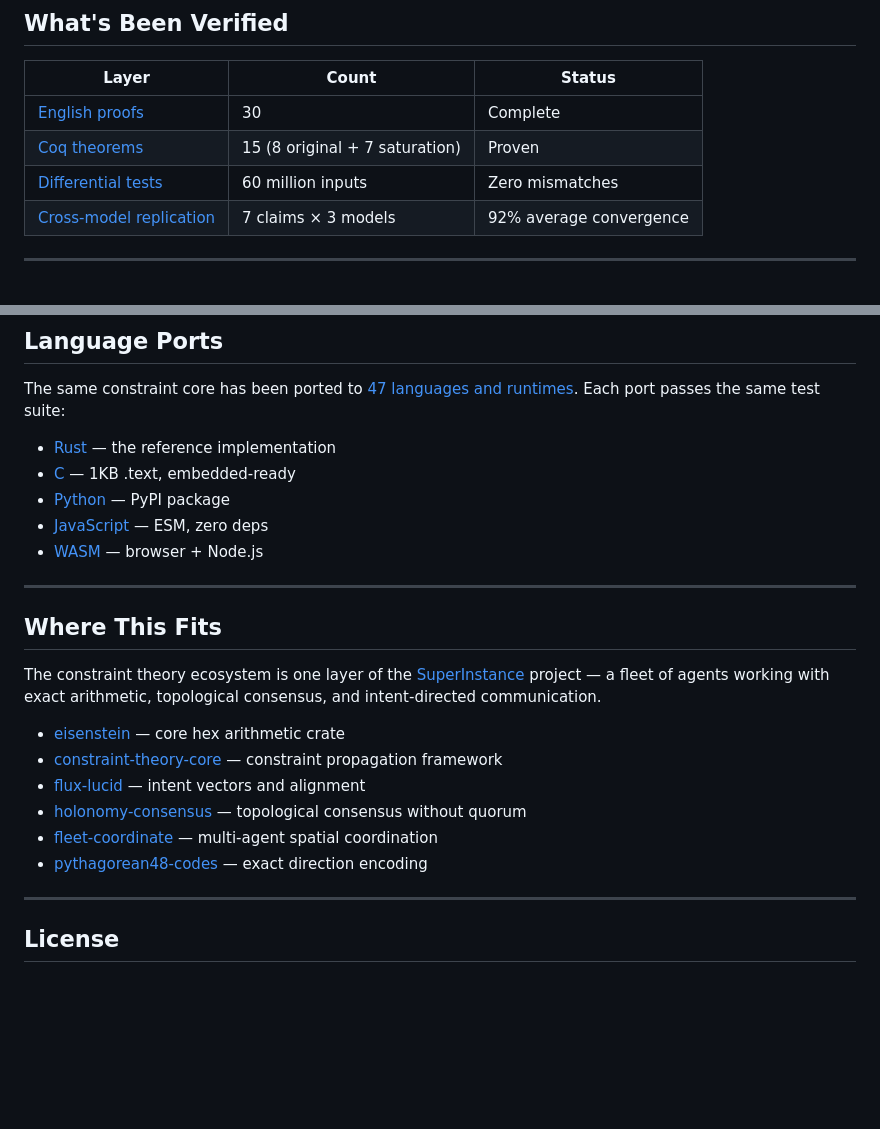
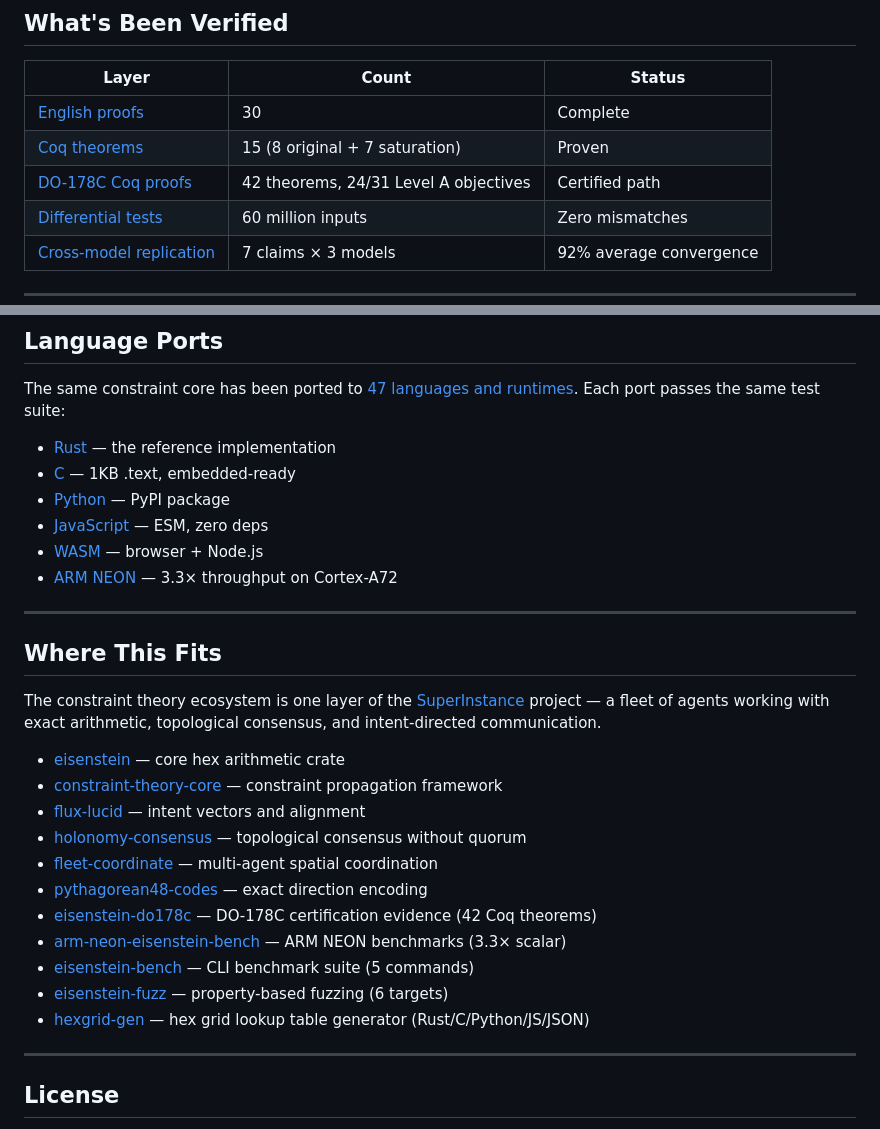
Before and after one commit to SuperInstance/constraint-theory-ecosystem, a Markdown page: README.md, 2 parts joined by grey strips. Rendered like a GitHub page; blank space fills up the shorter version.

Commit message:
add DO-178C, ARM NEON, dev tools to ecosystem index
- DO-178C: 42 Coq theorems, 24/31 Level A objectives
- ARM NEON: 3.3× scalar on Cortex-A72
- Added eisenstein-bench, eisenstein-fuzz, hexgrid-gen
- Verified section now includes DO-178C evidence

```diff
--- a/README.md
+++ b/README.md
@@ -70,6 +70,7 @@ The [full benchmark suite](cuda/benches/) has 54 experiments covering every conf
 |-------|-------|--------|
 | [English proofs](docs/proofs/) | 30 | Complete |
 | [Coq theorems](coq/) | 15 (8 original + 7 saturation) | Proven |
+| [DO-178C Coq proofs](https://github.com/SuperInstance/eisenstein-do178c) | 42 theorems, 24/31 Level A objectives | Certified path |
 | [Differential tests](cuda/benches/differential/) | 60 million inputs | Zero mismatches |
 | [Cross-model replication](https://github.com/SuperInstance/multi-model-adversarial-testing) | 7 claims × 3 models | 92% average convergence |
 
@@ -98,6 +99,7 @@ The same constraint core has been ported to [47 languages and runtimes](ports/).
 - [Python](https://github.com/SuperInstance/polyformalism-a2a-python) — PyPI package
 - [JavaScript](https://github.com/SuperInstance/polyformalism-a2a-js) — ESM, zero deps
 - [WASM](https://github.com/SuperInstance/eisenstein-wasm) — browser + Node.js
+- [ARM NEON](https://github.com/SuperInstance/arm-neon-eisenstein-bench) — 3.3× throughput on Cortex-A72
 
 ---
 
@@ -111,6 +113,11 @@ The constraint theory ecosystem is one layer of the [SuperInstance](https://gith
 - [holonomy-consensus](https://github.com/SuperInstance/holonomy-consensus) — topological consensus without quorum
 - [fleet-coordinate](https://github.com/SuperInstance/fleet-coordinate) — multi-agent spatial coordination
 - [pythagorean48-codes](https://github.com/SuperInstance/pythagorean48-codes) — exact direction encoding
+- [eisenstein-do178c](https://github.com/SuperInstance/eisenstein-do178c) — DO-178C certification evidence (42 Coq theorems)
+- [arm-neon-eisenstein-bench](https://github.com/SuperInstance/arm-neon-eisenstein-bench) — ARM NEON benchmarks (3.3× scalar)
+- [eisenstein-bench](https://github.com/SuperInstance/eisenstein-bench) — CLI benchmark suite (5 commands)
+- [eisenstein-fuzz](https://github.com/SuperInstance/eisenstein-fuzz) — property-based fuzzing (6 targets)
+- [hexgrid-gen](https://github.com/SuperInstance/hexgrid-gen) — hex grid lookup table generator (Rust/C/Python/JS/JSON)
 
 ---
 
```
